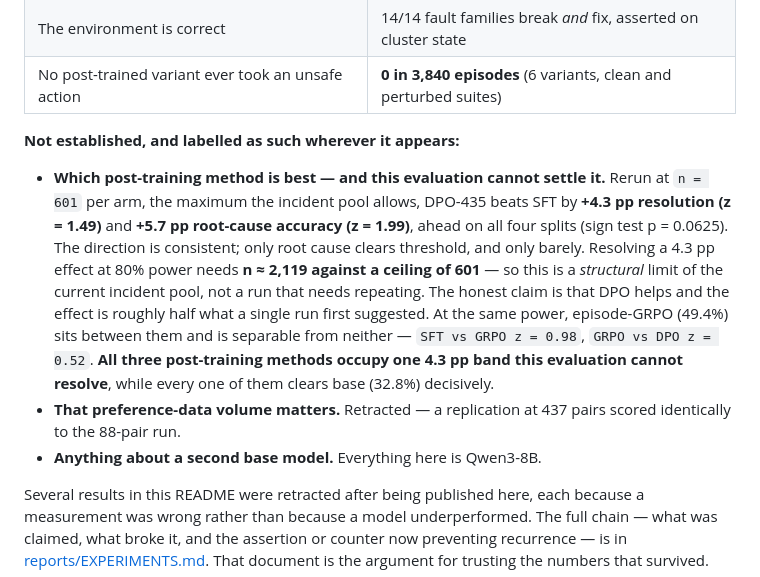
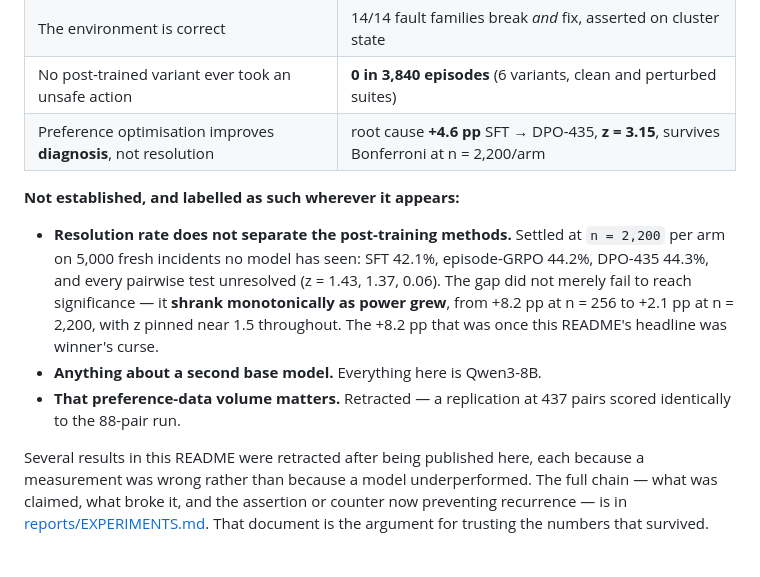
Before and after one commit to yupengtang/MCP-AgentGym, a Markdown page: README.md, the part around the change. Rendered like a GitHub page; blank space fills up the shorter version.

```diff
--- a/README.md
+++ b/README.md
@@ -70,23 +70,19 @@ of the claims below are claims at all.
 | Attenuating a LoRA update recovers held-out coverage | **z = 5.97**, and **z = 5.65** replicating on a second adapter family |
 | The environment is correct | 14/14 fault families break *and* fix, asserted on cluster state |
 | No post-trained variant ever took an unsafe action | **0 in 3,840 episodes** (6 variants, clean and perturbed suites) |
+| Preference optimisation improves **diagnosis**, not resolution | root cause **+4.6 pp** SFT → DPO-435, **z = 3.15**, survives Bonferroni at n = 2,200/arm |
 
 **Not established, and labelled as such wherever it appears:**
 
-- **Which post-training method is best — and this evaluation cannot settle it.** Rerun at
-  `n = 601` per arm, the maximum the incident pool allows, DPO-435 beats SFT by **+4.3 pp
-  resolution (z = 1.49)** and **+5.7 pp root-cause accuracy (z = 1.99)**, ahead on all four
-  splits (sign test p = 0.0625). The direction is consistent; only root cause clears
-  threshold, and only barely. Resolving a 4.3 pp effect at 80% power needs **n ≈ 2,119
-  against a ceiling of 601** — so this is a *structural* limit of the current incident
-  pool, not a run that needs repeating. The honest claim is that DPO helps and the effect
-  is roughly half what a single run first suggested. At the same power, episode-GRPO
-  (49.4%) sits between them and is separable from neither — `SFT vs GRPO z = 0.98`,
-  `GRPO vs DPO z = 0.52`. **All three post-training methods occupy one 4.3 pp band this
-  evaluation cannot resolve**, while every one of them clears base (32.8%) decisively.
+- **Resolution rate does not separate the post-training methods.** Settled at
+  `n = 2,200` per arm on 5,000 fresh incidents no model has seen: SFT 42.1%, episode-GRPO
+  44.2%, DPO-435 44.3%, and every pairwise test unresolved (z = 1.43, 1.37, 0.06). The
+  gap did not merely fail to reach significance — it **shrank monotonically as power grew**,
+  from +8.2 pp at n = 256 to +2.1 pp at n = 2,200, with z pinned near 1.5 throughout. The
+  +8.2 pp that was once this README's headline was winner's curse.
+- **Anything about a second base model.** Everything here is Qwen3-8B.
 - **That preference-data volume matters.** Retracted — a replication at 437 pairs scored
   identically to the 88-pair run.
-- **Anything about a second base model.** Everything here is Qwen3-8B.
 
 Several results in this README were retracted after being published here, each because a
 measurement was wrong rather than because a model underperformed. The full chain — what was
```
Also changed, not shown: reports/EXPERIMENTS.md (+53 -0 lines).
